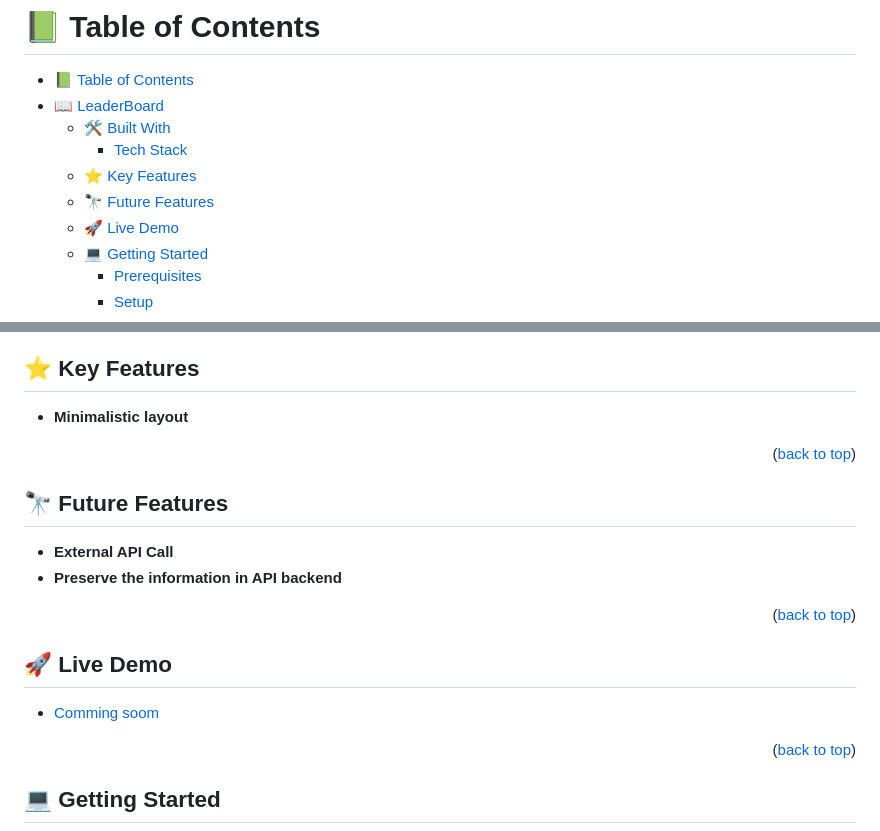
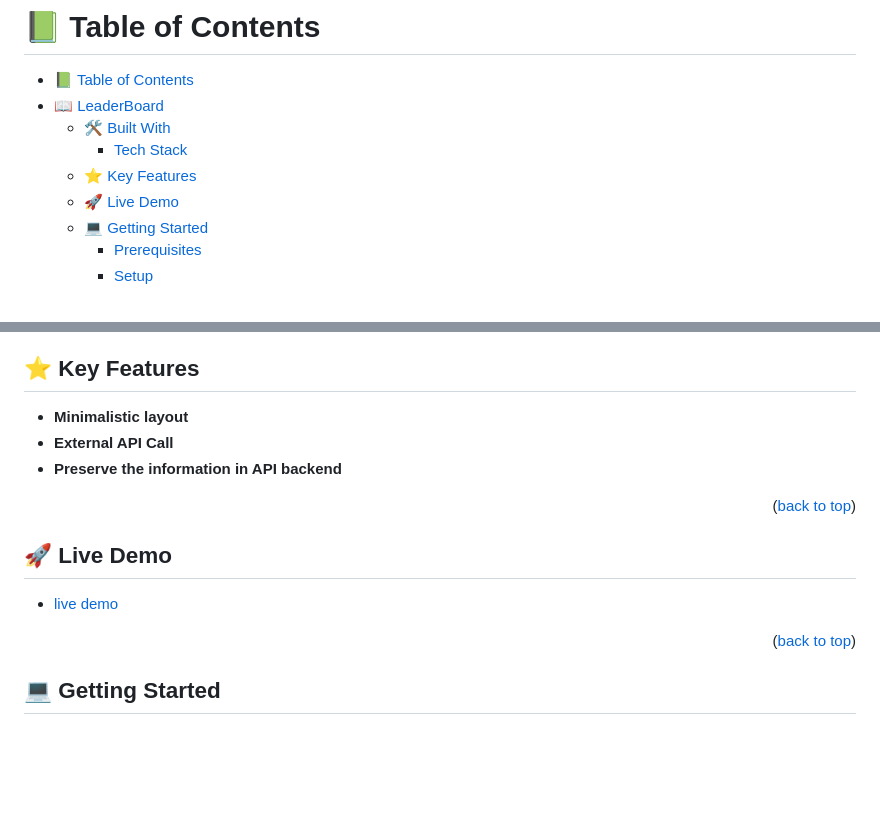
Before and after one commit to jicamargo/leaderboard, a Markdown page: README.md, 2 parts joined by grey strips. Drawn GitHub-style; blank space fills up the shorter version.

```diff
--- a/README.md
+++ b/README.md
@@ -16,7 +16,6 @@
   - [🛠 Built With ](#-built-with-)
     - [Tech Stack ](#tech-stack-)
   - [⭐️ Key Features ](#️-key-features-)
-  - [🔭 Future Features ](#️-future-features-)
   - [🚀 Live Demo](#live-demo)
   - [💻 Getting Started ](#-getting-started-)
     - [Prerequisites](#prerequisites)
@@ -62,11 +61,6 @@ LeaderBoard is a web application that utilizes an API to display and track leade
 ## ⭐️ Key Features <a name="key-features"></a>
 
 - **Minimalistic layout**
-
-<p align="right">(<a href="#readme-top">back to top</a>)</p>
-
-## 🔭 Future Features <a name="future-features"></a>
-
 - **External API Call**
 - **Preserve the information in API backend**
 
@@ -75,7 +69,7 @@ LeaderBoard is a web application that utilizes an API to display and track leade
 <!-- DEMO LINK -->
 ## 🚀 Live Demo <a name="live-demo"></a>
 
-- [Comming soom]()
+- [live demo](https://jicamargo.github.io/leaderboard/dist/)
 
 <p align="right">(<a href="#readme-top">back to top</a>)</p>
 
```
